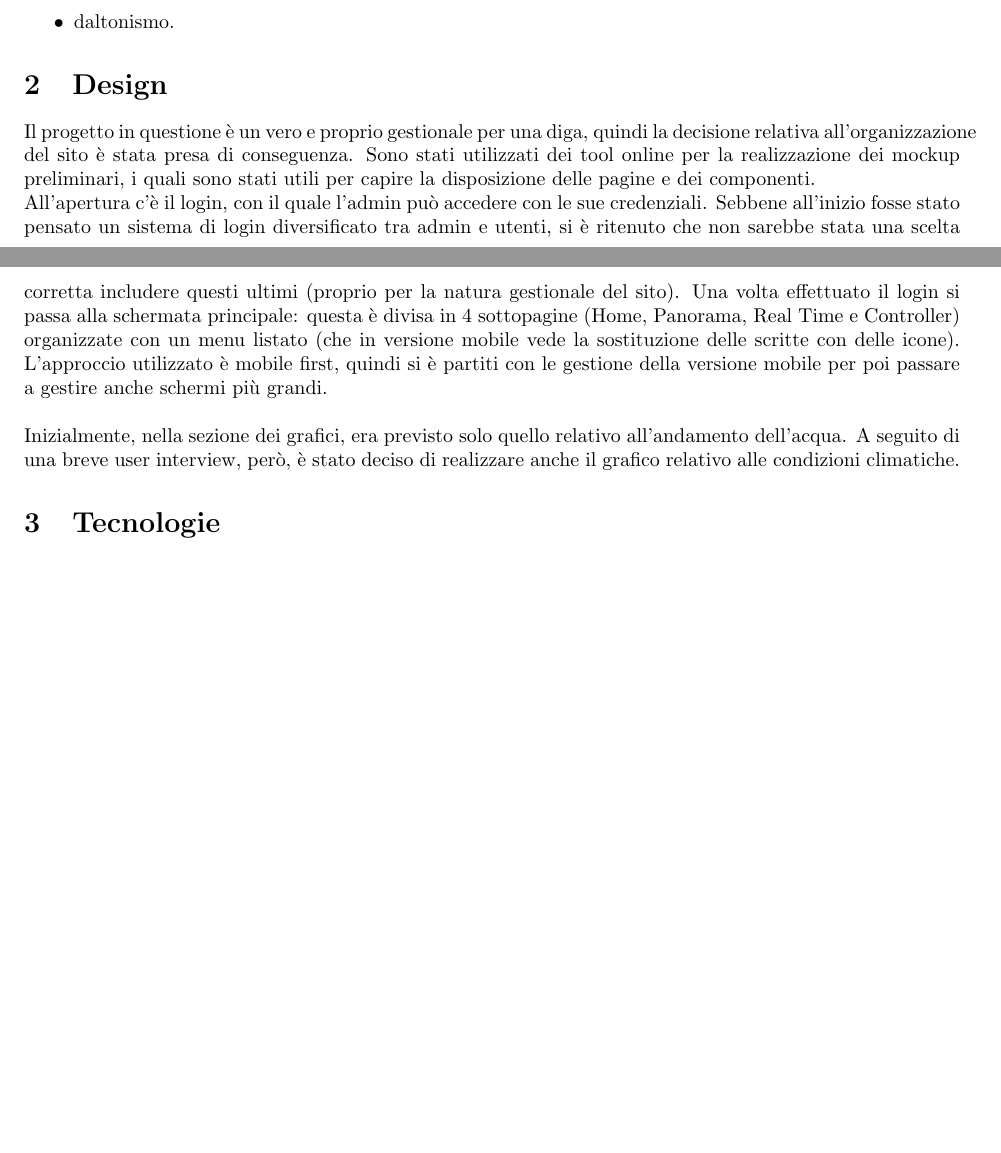
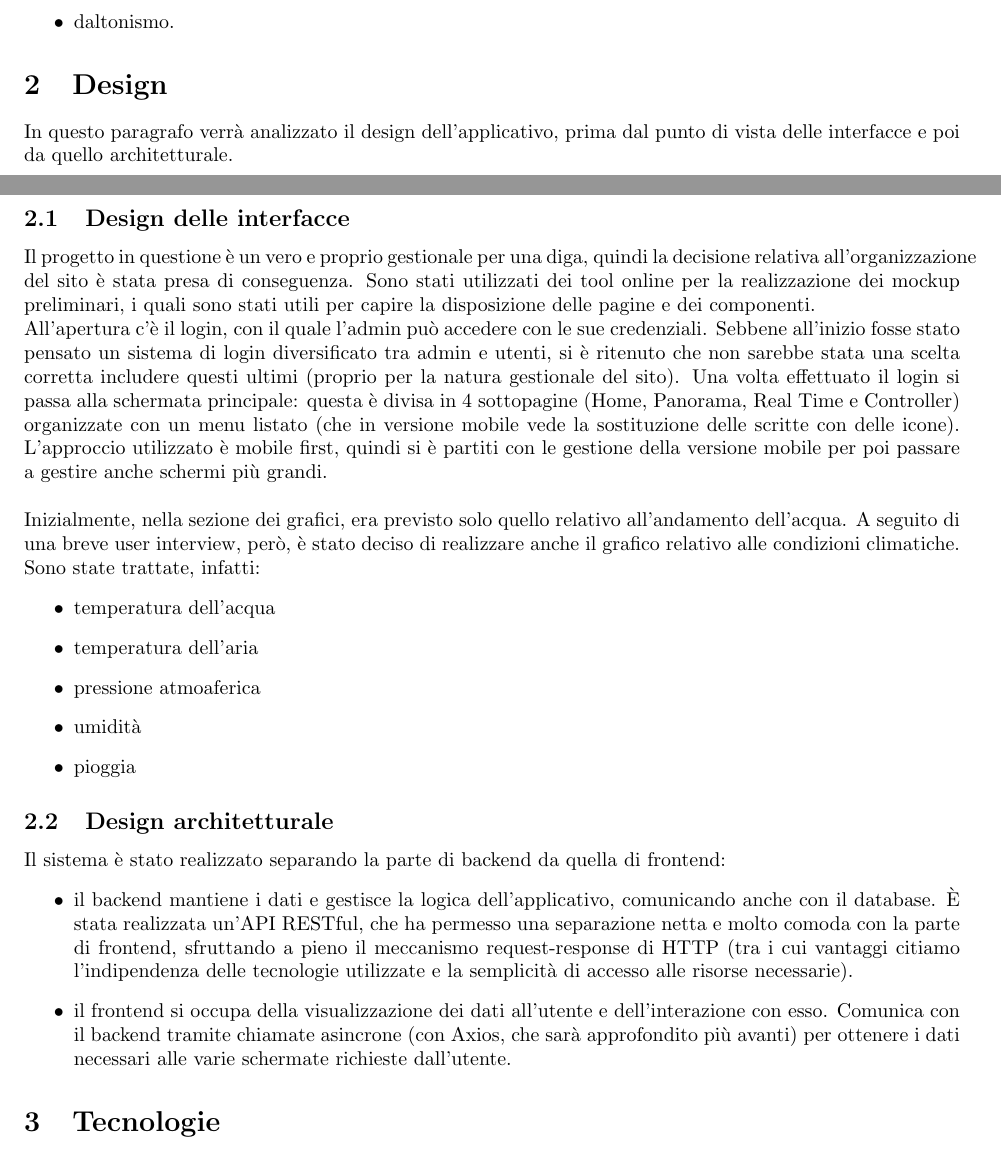
Before and after one commit to Pedoni/SmartDam_ASW, a LaTeX document (doc/report.tex): two parts of pages 4 and 5 of 11, joined at a grey line, cut so that both start at the same text, the shorter picture padded with empty space. Compiled offline with pdfLaTeX.

Commit message:
Cambiato report

```diff
--- a/doc/report.tex
+++ b/doc/report.tex
@@ -82,10 +82,26 @@ Tra i requisiti non funzionali abbiamo catturato le necessità di accessibilità
 \end{itemize}
 
 \section{Design}
+In questo paragrafo verrà analizzato il design dell'applicativo, prima dal punto di vista delle interfacce e poi da quello architetturale.\\
+\subsection{Design delle interfacce}
 Il progetto in questione è un vero e proprio gestionale per una diga, quindi la decisione relativa all'organizzazione del sito è stata presa di conseguenza. Sono stati utilizzati dei tool online per la realizzazione dei mockup preliminari, i quali sono stati utili per capire la disposizione delle pagine e dei componenti.\\
 All'apertura c'è il login, con il quale l'admin può accedere con le sue credenziali. Sebbene all'inizio fosse stato pensato un sistema di login diversificato tra admin e utenti, si è ritenuto che non sarebbe stata una scelta corretta includere questi ultimi (proprio per la natura gestionale del sito). Una volta effettuato il login si passa alla schermata principale: questa è divisa in 4 sottopagine (Home, Panorama, Real Time e Controller) organizzate con un menu listato (che in versione mobile vede la sostituzione delle scritte con delle icone). L'approccio utilizzato è mobile first, quindi si è partiti con le gestione della versione mobile per poi passare a gestire anche schermi più grandi.\\\\
-Inizialmente, nella sezione dei grafici, era previsto solo quello relativo all'andamento dell'acqua. A seguito di una breve user interview, però, è stato deciso di realizzare anche il grafico relativo alle condizioni climatiche.
+Inizialmente, nella sezione dei grafici, era previsto solo quello relativo all'andamento dell'acqua. A seguito di una breve user interview, però, è stato deciso di realizzare anche il grafico relativo alle condizioni climatiche. Sono state trattate, infatti:
+\begin{itemize}
+    \item temperatura dell'acqua
+    \item temperatura dell'aria
+    \item pressione atmoaferica
+    \item umidità
+    \item pioggia
+\end{itemize}
 
+\subsection{Design architetturale}
+
+Il sistema è stato realizzato separando la parte di backend da quella di frontend:
+\begin{itemize}
+    \item il backend mantiene i dati e gestisce la logica dell'applicativo, comunicando anche con il database. È stata realizzata un'API RESTful, che ha permesso una separazione netta e molto comoda con la parte di frontend, sfruttando a pieno il meccanismo request-response di HTTP (tra i cui vantaggi citiamo l'indipendenza delle tecnologie utilizzate e la semplicità di accesso alle risorse necessarie).
+    \item il frontend si occupa della visualizzazione dei dati all'utente e dell'interazione con esso. Comunica con il backend tramite chiamate asincrone (con Axios, che sarà approfondito più avanti) per ottenere i dati necessari alle varie schermate richieste dall'utente.
+\end{itemize}
 \section{Tecnologie}
 Di seguito l'elenco delle tecnologie adottate, come le abbiamo usate e perché sono state scelte.
 \subsection{Node}
```
Also changed, not shown: doc/report.tex (2 more changed lines).
